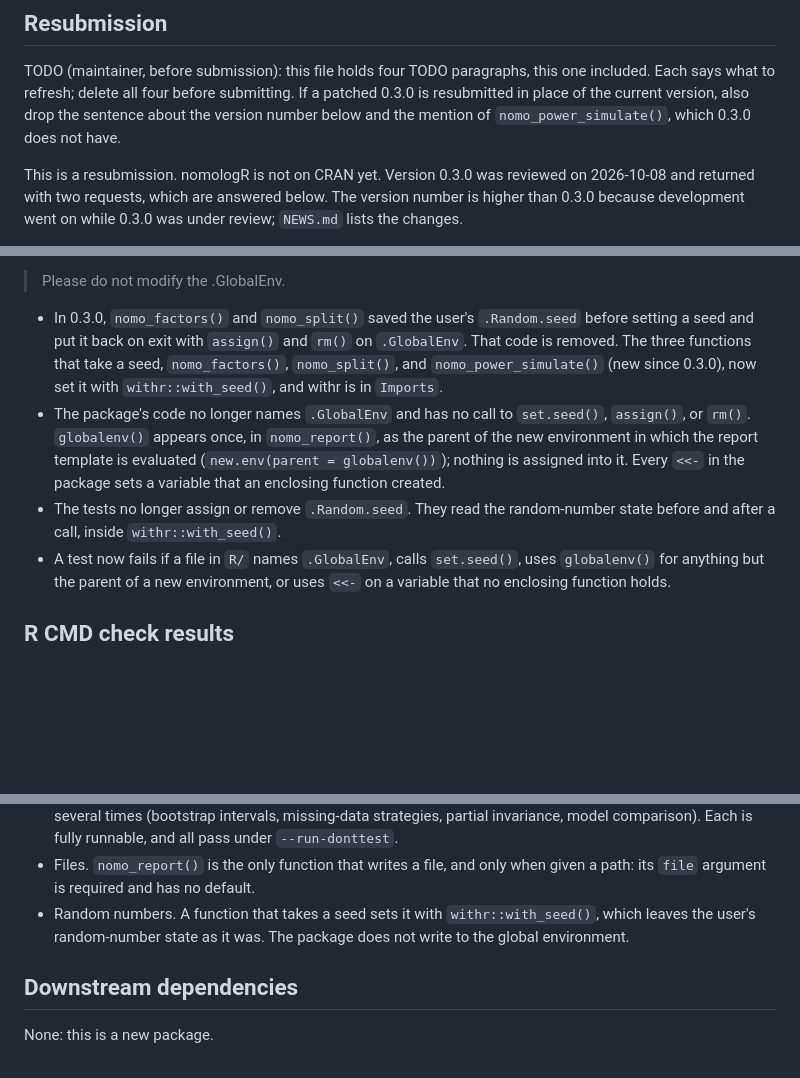
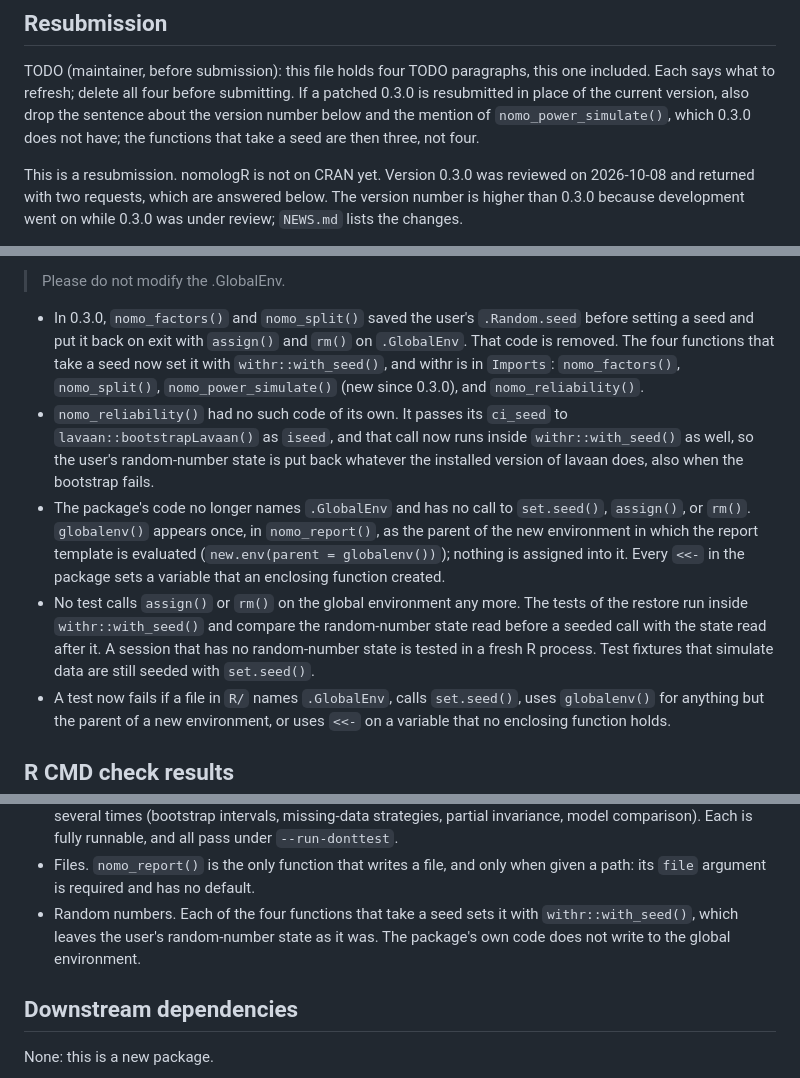
Before and after one commit to JUhalt/nomologR, a Markdown page: cran-comments.md, 3 parts joined by grey strips. Rendered like a GitHub page; blank space fills up the shorter version.

Commit message:
cran-comments.md: four functions take a seed, and what the tests do
The Resubmission section named three functions that take a seed and said
all of them set it with withr::with_seed(). nomo_reliability(ci_seed = )
is a fourth; it is named now, with what changed for it.

The sentence about the tests said they no longer assign .Random.seed and
read the state inside withr::with_seed(). Fixtures still call set.seed(),
which assigns it. The sentence now says what holds: no test calls assign()
or rm() on the global environment, the tests of the restore compare the
state inside withr::with_seed(), and fixtures are seeded with set.seed().

Co-Authored-By: Claude Opus 5.5 <noreply@anthropic.com>

```diff
--- a/cran-comments.md
+++ b/cran-comments.md
@@ -4,7 +4,8 @@ TODO (maintainer, before submission): this file holds four TODO paragraphs,
 this one included. Each says what to refresh; delete all four before
 submitting. If a patched 0.3.0 is resubmitted in place of the current version,
 also drop the sentence about the version number below and the mention of
-`nomo_power_simulate()`, which 0.3.0 does not have.
+`nomo_power_simulate()`, which 0.3.0 does not have; the functions that take a
+seed are then three, not four.
 
 This is a resubmission. nomologR is not on CRAN yet. Version 0.3.0 was
 reviewed on 2026-10-08 and returned with two requests, which are answered
@@ -34,18 +35,26 @@ while 0.3.0 was under review; `NEWS.md` lists the changes.
 
 * In 0.3.0, `nomo_factors()` and `nomo_split()` saved the user's
   `.Random.seed` before setting a seed and put it back on exit with `assign()`
-  and `rm()` on `.GlobalEnv`. That code is removed. The three functions that
-  take a seed, `nomo_factors()`, `nomo_split()`, and `nomo_power_simulate()`
-  (new since 0.3.0), now set it with `withr::with_seed()`, and withr is in
-  `Imports`.
+  and `rm()` on `.GlobalEnv`. That code is removed. The four functions that
+  take a seed now set it with `withr::with_seed()`, and withr is in `Imports`:
+  `nomo_factors()`, `nomo_split()`, `nomo_power_simulate()` (new since 0.3.0),
+  and `nomo_reliability()`.
+* `nomo_reliability()` had no such code of its own. It passes its `ci_seed`
+  to `lavaan::bootstrapLavaan()` as `iseed`, and that call now runs inside
+  `withr::with_seed()` as well, so the user's random-number state is put back
+  whatever the installed version of lavaan does, also when the bootstrap
+  fails.
 * The package's code no longer names `.GlobalEnv` and has no call to
   `set.seed()`, `assign()`, or `rm()`. `globalenv()` appears once, in
   `nomo_report()`, as the parent of the new environment in which the report
   template is evaluated (`new.env(parent = globalenv())`); nothing is assigned
   into it. Every `<<-` in the package sets a variable that an enclosing
   function created.
-* The tests no longer assign or remove `.Random.seed`. They read the
-  random-number state before and after a call, inside `withr::with_seed()`.
+* No test calls `assign()` or `rm()` on the global environment any more. The
+  tests of the restore run inside `withr::with_seed()` and compare the
+  random-number state read before a seeded call with the state read after it.
+  A session that has no random-number state is tested in a fresh R process.
+  Test fixtures that simulate data are still seeded with `set.seed()`.
 * A test now fails if a file in `R/` names `.GlobalEnv`, calls `set.seed()`,
   uses `globalenv()` for anything but the parent of a new environment, or uses
   `<<-` on a variable that no enclosing function holds.
@@ -107,9 +116,9 @@ run on this version yet.
   comparison). Each is fully runnable, and all pass under `--run-donttest`.
 * Files. `nomo_report()` is the only function that writes a file, and only
   when given a path: its `file` argument is required and has no default.
-* Random numbers. A function that takes a seed sets it with
+* Random numbers. Each of the four functions that take a seed sets it with
   `withr::with_seed()`, which leaves the user's random-number state as it was.
-  The package does not write to the global environment.
+  The package's own code does not write to the global environment.
 
 ## Downstream dependencies
 
```
